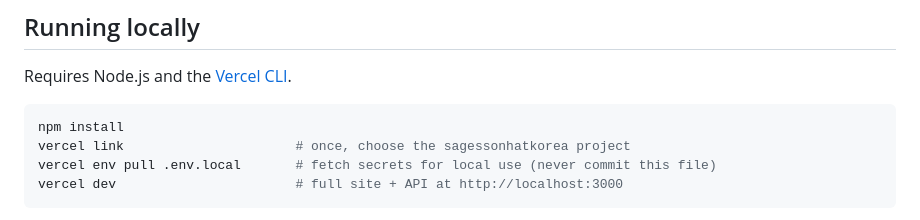
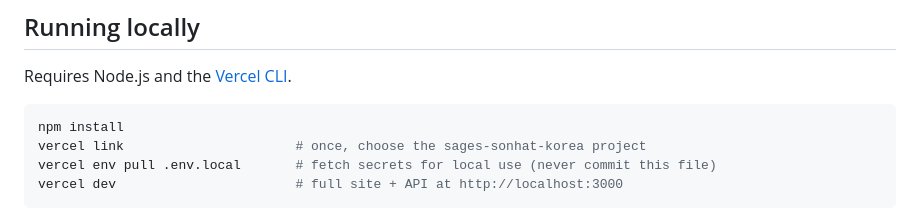
Before and after one commit to vikask-iitg/sages-sonhat-korea, a Markdown page: README.md, the part around the change. Drawn GitHub-style.

Commit message:
README: Vercel project is now named sages-sonhat-korea
Co-Authored-By: Claude Opus 5.5 <noreply@anthropic.com>

````diff
--- a/README.md
+++ b/README.md
@@ -120,7 +120,7 @@ Requires Node.js and the [Vercel CLI](https://vercel.com/docs/cli).
 
 ```bash
 npm install
-vercel link                      # once, choose the sagessonhatkorea project
+vercel link                      # once, choose the sages-sonhat-korea project
 vercel env pull .env.local       # fetch secrets for local use (never commit this file)
 vercel dev                       # full site + API at http://localhost:3000
 ```
````
